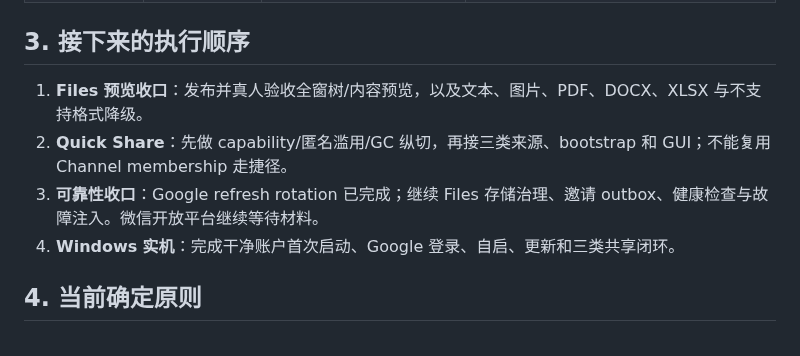
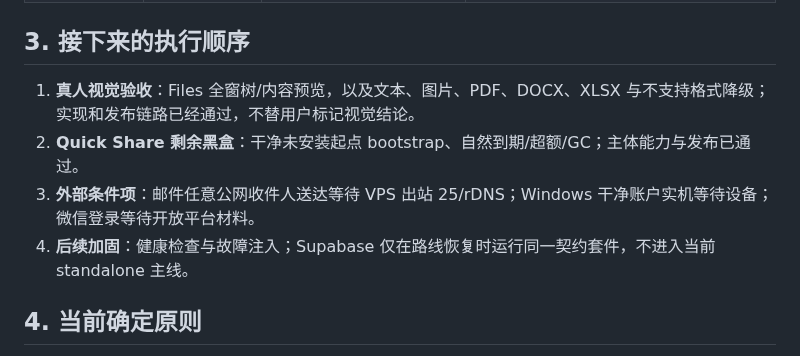
Before and after one commit to kwgjjeffrey/agent-colab, a Markdown page: docs/validation-plan.md, the part around the change. Rendered like a GitHub page.

```diff
--- a/docs/validation-plan.md
+++ b/docs/validation-plan.md
@@ -52,10 +52,10 @@
 
 ## 3. 接下来的执行顺序
 
-1. **Files 预览收口**：发布并真人验收全窗树/内容预览，以及文本、图片、PDF、DOCX、XLSX 与不支持格式降级。
-2. **Quick Share**：先做 capability/匿名滥用/GC 纵切，再接三类来源、bootstrap 和 GUI；不能复用 Channel membership 走捷径。
-3. **可靠性收口**：Google refresh rotation 已完成；继续 Files 存储治理、邀请 outbox、健康检查与故障注入。微信开放平台继续等待材料。
-4. **Windows 实机**：完成干净账户首次启动、Google 登录、自启、更新和三类共享闭环。
+1. **真人视觉验收**：Files 全窗树/内容预览，以及文本、图片、PDF、DOCX、XLSX 与不支持格式降级；实现和发布链路已经通过，不替用户标记视觉结论。
+2. **Quick Share 剩余黑盒**：干净未安装起点 bootstrap、自然到期/超额/GC；主体能力与发布已通过。
+3. **外部条件项**：邮件任意公网收件人送达等待 VPS 出站 25/rDNS；Windows 干净账户实机等待设备；微信登录等待开放平台材料。
+4. **后续加固**：健康检查与故障注入；Supabase 仅在路线恢复时运行同一契约套件，不进入当前 standalone 主线。
 
 ## 4. 当前确定原则
 
```
Also changed, not shown: docs/implementation-plan.md (+2 -2 lines).
